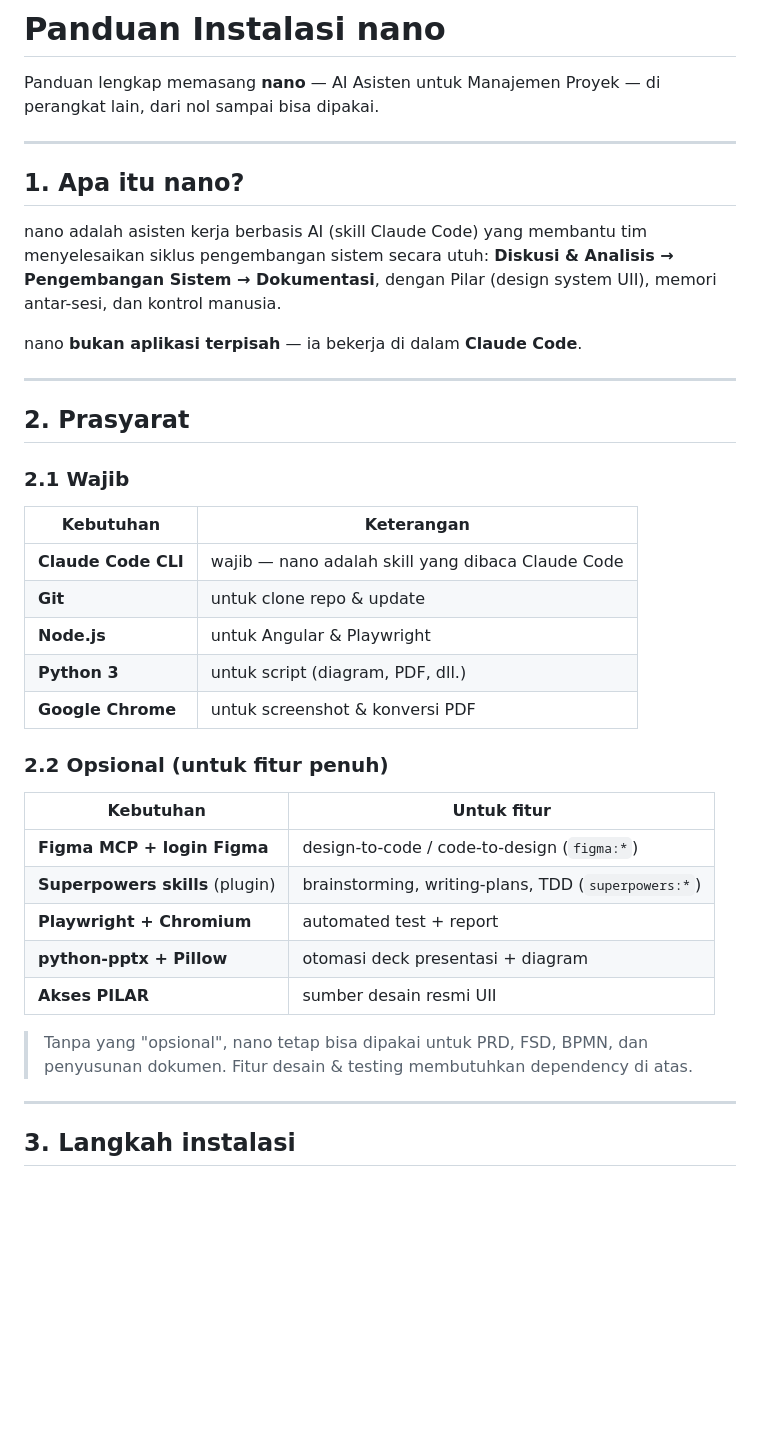
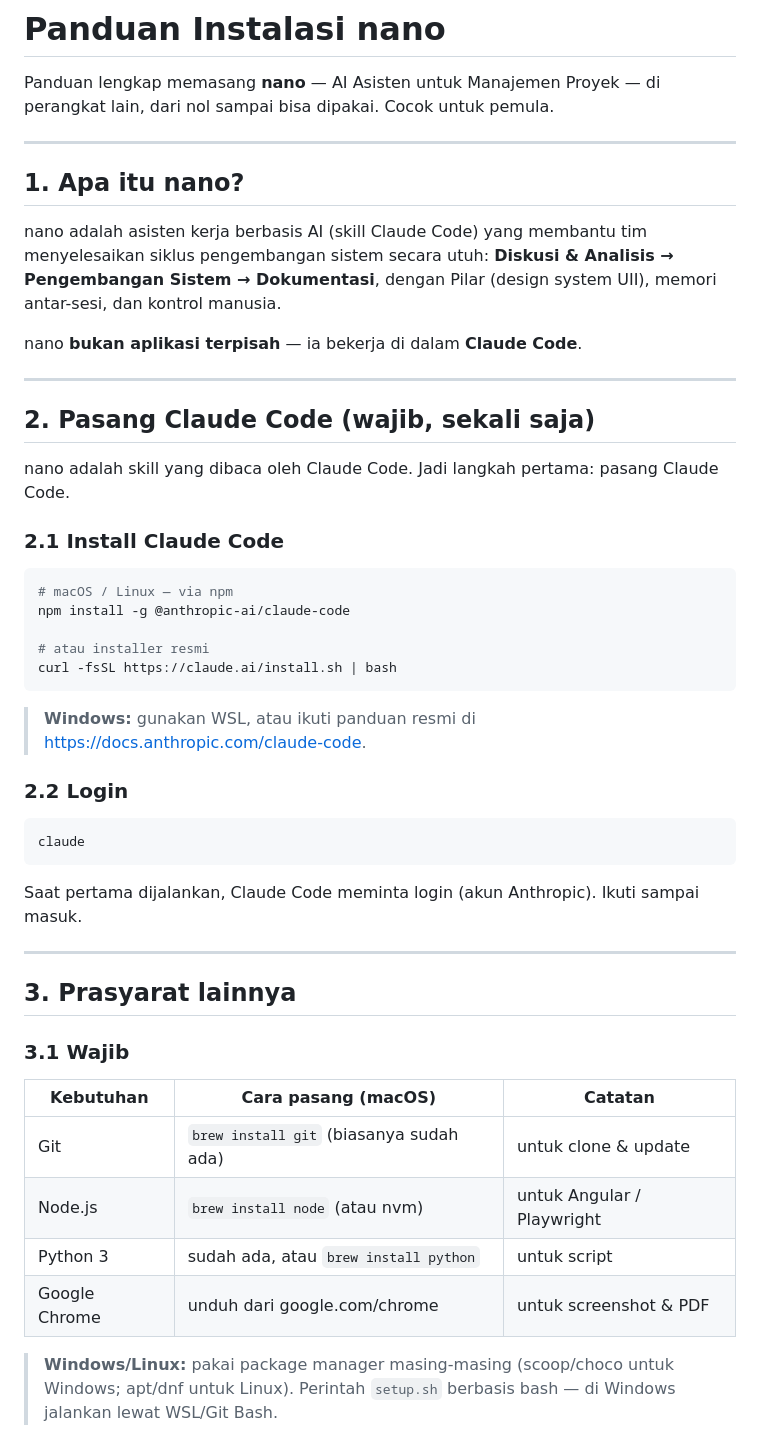
Before and after one commit to dhenta312/hackathon-appraisal, a Markdown page: INSTALL.md, the part around one of its changes. Rendered like a GitHub page; blank space fills up the shorter version.

````diff
--- a/INSTALL.md
+++ b/INSTALL.md
@@ -1,7 +1,7 @@
 # Panduan Instalasi nano
 
 Panduan lengkap memasang **nano** — AI Asisten untuk Manajemen Proyek — di perangkat lain,
-dari nol sampai bisa dipakai.
+dari nol sampai bisa dipakai. Cocok untuk pemula.
 
 ---
 
@@ -15,31 +15,44 @@ nano **bukan aplikasi terpisah** — ia bekerja di dalam **Claude Code**.
 
 ---
 
-## 2. Prasyarat
+## 2. Pasang Claude Code (wajib, sekali saja)
 
-### 2.1 Wajib
+nano adalah skill yang dibaca oleh Claude Code. Jadi langkah pertama: pasang Claude Code.
 
-| Kebutuhan | Keterangan |
-|---|---|
-| **Claude Code CLI** | wajib — nano adalah skill yang dibaca Claude Code |
-| **Git** | untuk clone repo & update |
-| **Node.js** | untuk Angular & Playwright |
-| **Python 3** | untuk script (diagram, PDF, dll.) |
-| **Google Chrome** | untuk screenshot & konversi PDF |
+### 2.1 Install Claude Code
 
-### 2.2 Opsional (untuk fitur penuh)
+```bash
+# macOS / Linux — via npm
+npm install -g @anthropic-ai/claude-code
 
-| Kebutuhan | Untuk fitur |
-|---|---|
-| **Figma MCP + login Figma** | design-to-code / code-to-design (`figma:*`) |
-| **Superpowers skills** (plugin) | brainstorming, writing-plans, TDD (`superpowers:*`) |
-| **Playwright + Chromium** | automated test + report |
-| **python-pptx + Pillow** | otomasi deck presentasi + diagram |
-| **Akses PILAR** | sumber desain resmi UII |
+# atau installer resmi
+curl -fsSL https://claude.ai/install.sh | bash
+```
 
-> Tanpa yang "opsional", nano tetap bisa dipakai untuk PRD, FSD, BPMN, dan penyusunan
-> dokumen. Fitur desain & testing membutuhkan dependency di atas.
+> **Windows:** gunakan WSL, atau ikuti panduan resmi di
+> https://docs.anthropic.com/claude-code.
+
+### 2.2 Login
+
+```bash
+claude
+```
+
+Saat pertama dijalankan, Claude Code meminta login (akun Anthropic). Ikuti sampai masuk.
 
 ---
 
-## 3. Langkah instalasi
+## 3. Prasyarat lainnya
+
+### 3.1 Wajib
+
+| Kebutuhan | Cara pasang (macOS) | Catatan |
+|---|---|---|
+| Git | `brew install git` (biasanya sudah ada) | untuk clone & update |
+| Node.js | `brew install node` (atau nvm) | untuk Angular / Playwright |
+| Python 3 | sudah ada, atau `brew install python` | untuk script |
+| Google Chrome | unduh dari google.com/chrome | untuk screenshot & PDF |
+
+> **Windows/Linux:** pakai package manager masing-masing (scoop/choco untuk Windows; apt/dnf
+> untuk Linux). Perintah `setup.sh` berbasis bash — di Windows jalankan lewat WSL/Git Bash.
+
````
Also changed, not shown: other parts of INSTALL.md (+61 -26 lines), docs/install-images/install-1-setup.png (added), docs/install-images/install-2-verify.png (added), docs/install-images/install-3-nano.png (added), 1 other file.
